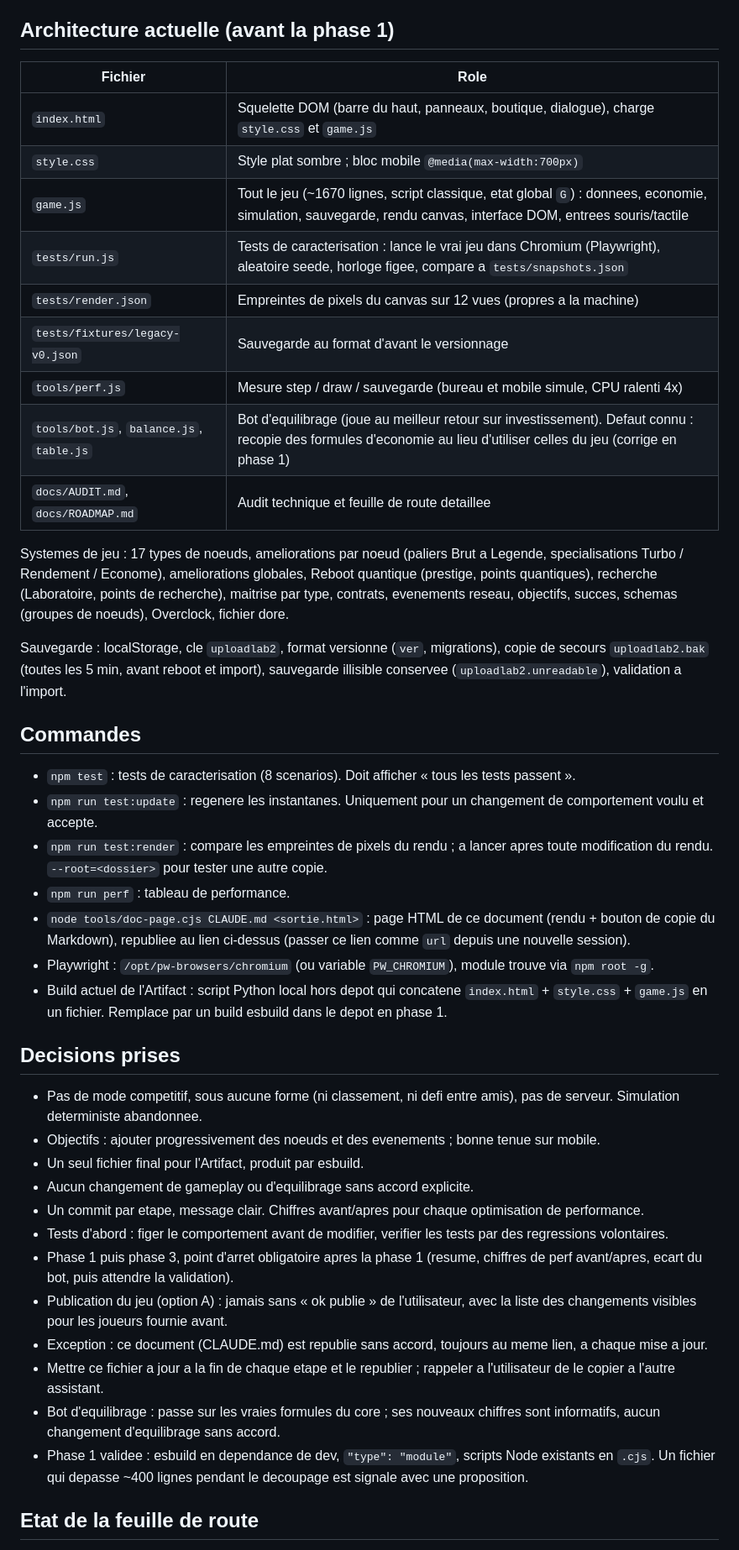
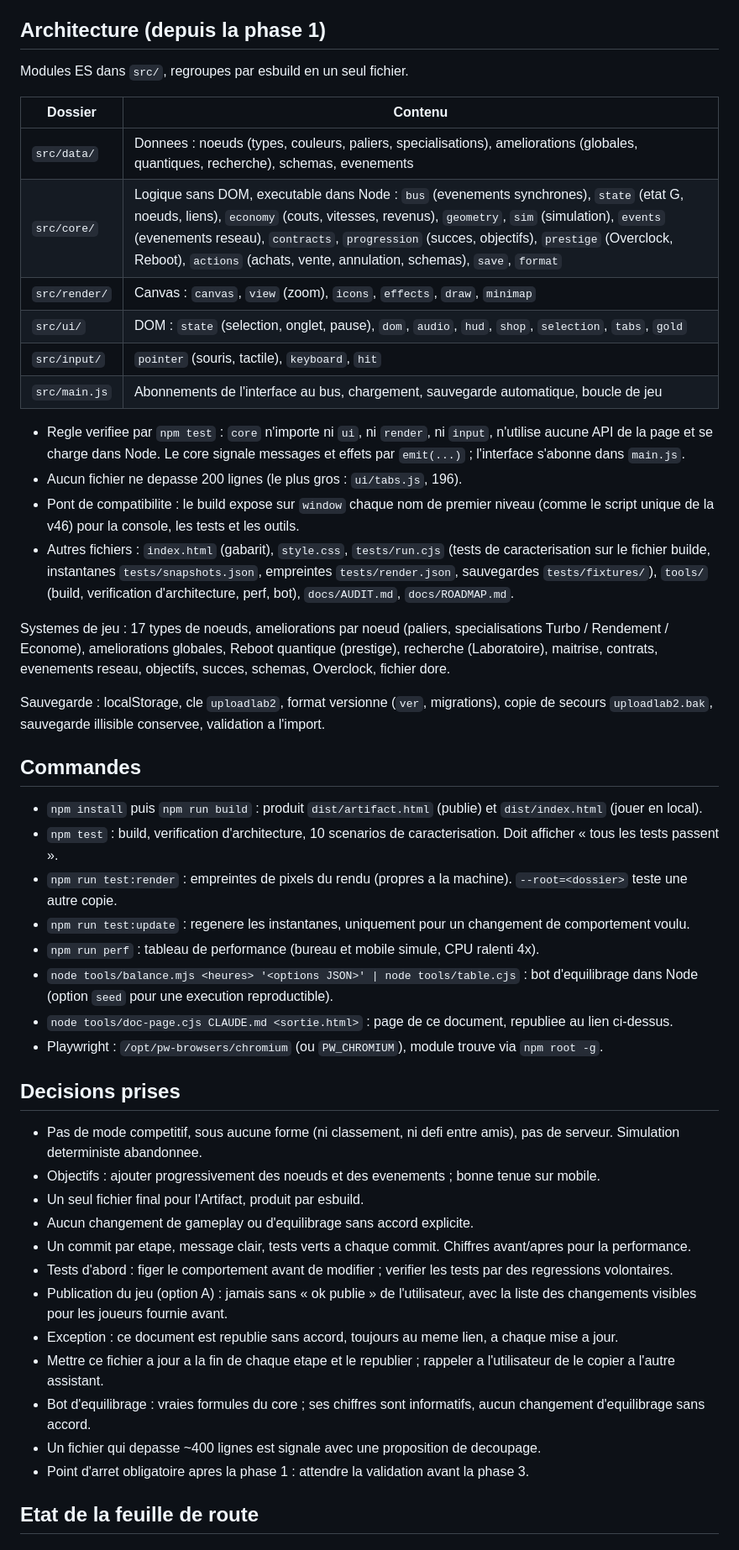
Before and after one commit to Aftra1/Jeux_projet_1, a Markdown page: CLAUDE.md, the part around one of its changes. Shown at 84% size. GitHub-like rendering.

```diff
--- a/CLAUDE.md
+++ b/CLAUDE.md
@@ -10,33 +10,38 @@ Ce fichier se suffit a lui-meme : il est relu au debut de chaque session et copi
 - Jeu publie : https://claude.ai/artifact/V5QUMQCPDnLTjdGnSA6c5X (version 46).
 - Ce document publie : https://claude.ai/artifact/PXGHM5TAQ9JeCsNnTpSCpE (page privee, republiee au meme lien a chaque mise a jour).
 
-## Architecture actuelle (avant la phase 1)
+## Architecture (depuis la phase 1)
 
-| Fichier | Role |
+Modules ES dans `src/`, regroupes par esbuild en un seul fichier.
+
+| Dossier | Contenu |
 |---|---|
-| `index.html` | Squelette DOM (barre du haut, panneaux, boutique, dialogue), charge `style.css` et `game.js` |
-| `style.css` | Style plat sombre ; bloc mobile `@media(max-width:700px)` |
-| `game.js` | Tout le jeu (~1670 lignes, script classique, etat global `G`) : donnees, economie, simulation, sauvegarde, rendu canvas, interface DOM, entrees souris/tactile |
-| `tests/run.js` | Tests de caracterisation : lance le vrai jeu dans Chromium (Playwright), aleatoire seede, horloge figee, compare a `tests/snapshots.json` |
-| `tests/render.json` | Empreintes de pixels du canvas sur 12 vues (propres a la machine) |
-| `tests/fixtures/legacy-v0.json` | Sauvegarde au format d'avant le versionnage |
-| `tools/perf.js` | Mesure step / draw / sauvegarde (bureau et mobile simule, CPU ralenti 4x) |
-| `tools/bot.js`, `balance.js`, `table.js` | Bot d'equilibrage (joue au meilleur retour sur investissement). Defaut connu : recopie des formules d'economie au lieu d'utiliser celles du jeu (corrige en phase 1) |
-| `docs/AUDIT.md`, `docs/ROADMAP.md` | Audit technique et feuille de route detaillee |
+| `src/data/` | Donnees : noeuds (types, couleurs, paliers, specialisations), ameliorations (globales, quantiques, recherche), schemas, evenements |
+| `src/core/` | Logique sans DOM, executable dans Node : `bus` (evenements synchrones), `state` (etat G, noeuds, liens), `economy` (couts, vitesses, revenus), `geometry`, `sim` (simulation), `events` (evenements reseau), `contracts`, `progression` (succes, objectifs), `prestige` (Overclock, Reboot), `actions` (achats, vente, annulation, schemas), `save`, `format` |
+| `src/render/` | Canvas : `canvas`, `view` (zoom), `icons`, `effects`, `draw`, `minimap` |
+| `src/ui/` | DOM : `state` (selection, onglet, pause), `dom`, `audio`, `hud`, `shop`, `selection`, `tabs`, `gold` |
+| `src/input/` | `pointer` (souris, tactile), `keyboard`, `hit` |
+| `src/main.js` | Abonnements de l'interface au bus, chargement, sauvegarde automatique, boucle de jeu |
 
-Systemes de jeu : 17 types de noeuds, ameliorations par noeud (paliers Brut a Legende, specialisations Turbo / Rendement / Econome), ameliorations globales, Reboot quantique (prestige, points quantiques), recherche (Laboratoire, points de recherche), maitrise par type, contrats, evenements reseau, objectifs, succes, schemas (groupes de noeuds), Overclock, fichier dore.
+- Regle verifiee par `npm test` : `core` n'importe ni `ui`, ni `render`, ni `input`, n'utilise aucune API de la page et se charge dans Node. Le core signale messages et effets par `emit(...)` ; l'interface s'abonne dans `main.js`.
+- Aucun fichier ne depasse 200 lignes (le plus gros : `ui/tabs.js`, 196).
+- Pont de compatibilite : le build expose sur `window` chaque nom de premier niveau (comme le script unique de la v46) pour la console, les tests et les outils.
+- Autres fichiers : `index.html` (gabarit), `style.css`, `tests/run.cjs` (tests de caracterisation sur le fichier builde, instantanes `tests/snapshots.json`, empreintes `tests/render.json`, sauvegardes `tests/fixtures/`), `tools/` (build, verification d'architecture, perf, bot), `docs/AUDIT.md`, `docs/ROADMAP.md`.
 
-Sauvegarde : localStorage, cle `uploadlab2`, format versionne (`ver`, migrations), copie de secours `uploadlab2.bak` (toutes les 5 min, avant reboot et import), sauvegarde illisible conservee (`uploadlab2.unreadable`), validation a l'import.
+Systemes de jeu : 17 types de noeuds, ameliorations par noeud (paliers, specialisations Turbo / Rendement / Econome), ameliorations globales, Reboot quantique (prestige), recherche (Laboratoire), maitrise, contrats, evenements reseau, objectifs, succes, schemas, Overclock, fichier dore.
+
+Sauvegarde : localStorage, cle `uploadlab2`, format versionne (`ver`, migrations), copie de secours `uploadlab2.bak`, sauvegarde illisible conservee, validation a l'import.
 
 ## Commandes
 
-- `npm test` : tests de caracterisation (8 scenarios). Doit afficher « tous les tests passent ».
-- `npm run test:update` : regenere les instantanes. Uniquement pour un changement de comportement voulu et accepte.
-- `npm run test:render` : compare les empreintes de pixels du rendu ; a lancer apres toute modification du rendu. `--root=<dossier>` pour tester une autre copie.
-- `npm run perf` : tableau de performance.
-- `node tools/doc-page.cjs CLAUDE.md <sortie.html>` : page HTML de ce document (rendu + bouton de copie du Markdown), republiee au lien ci-dessus (passer ce lien comme `url` depuis une nouvelle session).
-- Playwright : `/opt/pw-browsers/chromium` (ou variable `PW_CHROMIUM`), module trouve via `npm root -g`.
-- Build actuel de l'Artifact : script Python local hors depot qui concatene `index.html` + `style.css` + `game.js` en un fichier. Remplace par un build esbuild dans le depot en phase 1.
+- `npm install` puis `npm run build` : produit `dist/artifact.html` (publie) et `dist/index.html` (jouer en local).
+- `npm test` : build, verification d'architecture, 10 scenarios de caracterisation. Doit afficher « tous les tests passent ».
+- `npm run test:render` : empreintes de pixels du rendu (propres a la machine). `--root=<dossier>` teste une autre copie.
+- `npm run test:update` : regenere les instantanes, uniquement pour un changement de comportement voulu.
+- `npm run perf` : tableau de performance (bureau et mobile simule, CPU ralenti 4x).
+- `node tools/balance.mjs <heures> '<options JSON>' | node tools/table.cjs` : bot d'equilibrage dans Node (option `seed` pour une execution reproductible).
+- `node tools/doc-page.cjs CLAUDE.md <sortie.html>` : page de ce document, republiee au lien ci-dessus.
+- Playwright : `/opt/pw-browsers/chromium` (ou `PW_CHROMIUM`), module trouve via `npm root -g`.
 
 ## Decisions prises
 
@@ -44,14 +49,14 @@ Sauvegarde : localStorage, cle `uploadlab2`, format versionne (`ver`, migrations
 - Objectifs : ajouter progressivement des noeuds et des evenements ; bonne tenue sur mobile.
 - Un seul fichier final pour l'Artifact, produit par esbuild.
 - Aucun changement de gameplay ou d'equilibrage sans accord explicite.
-- Un commit par etape, message clair. Chiffres avant/apres pour chaque optimisation de performance.
-- Tests d'abord : figer le comportement avant de modifier, verifier les tests par des regressions volontaires.
-- Phase 1 puis phase 3, point d'arret obligatoire apres la phase 1 (resume, chiffres de perf avant/apres, ecart du bot, puis attendre la validation).
+- Un commit par etape, message clair, tests verts a chaque commit. Chiffres avant/apres pour la performance.
+- Tests d'abord : figer le comportement avant de modifier ; verifier les tests par des regressions volontaires.
 - Publication du jeu (option A) : jamais sans « ok publie » de l'utilisateur, avec la liste des changements visibles pour les joueurs fournie avant.
-- Exception : ce document (CLAUDE.md) est republie sans accord, toujours au meme lien, a chaque mise a jour.
+- Exception : ce document est republie sans accord, toujours au meme lien, a chaque mise a jour.
 - Mettre ce fichier a jour a la fin de chaque etape et le republier ; rappeler a l'utilisateur de le copier a l'autre assistant.
-- Bot d'equilibrage : passe sur les vraies formules du core ; ses nouveaux chiffres sont informatifs, aucun changement d'equilibrage sans accord.
-- Phase 1 validee : esbuild en dependance de dev, `"type": "module"`, scripts Node existants en `.cjs`. Un fichier qui depasse ~400 lignes pendant le decoupage est signale avec une proposition.
+- Bot d'equilibrage : vraies formules du core ; ses chiffres sont informatifs, aucun changement d'equilibrage sans accord.
+- Un fichier qui depasse ~400 lignes est signale avec une proposition de decoupage.
+- Point d'arret obligatoire apres la phase 1 : attendre la validation avant la phase 3.
 
 ## Etat de la feuille de route
 
```
Also changed, not shown: other parts of CLAUDE.md (+14 -17 lines), README.md (+15 -1 lines), docs/ROADMAP.md (+9 -6 lines).
